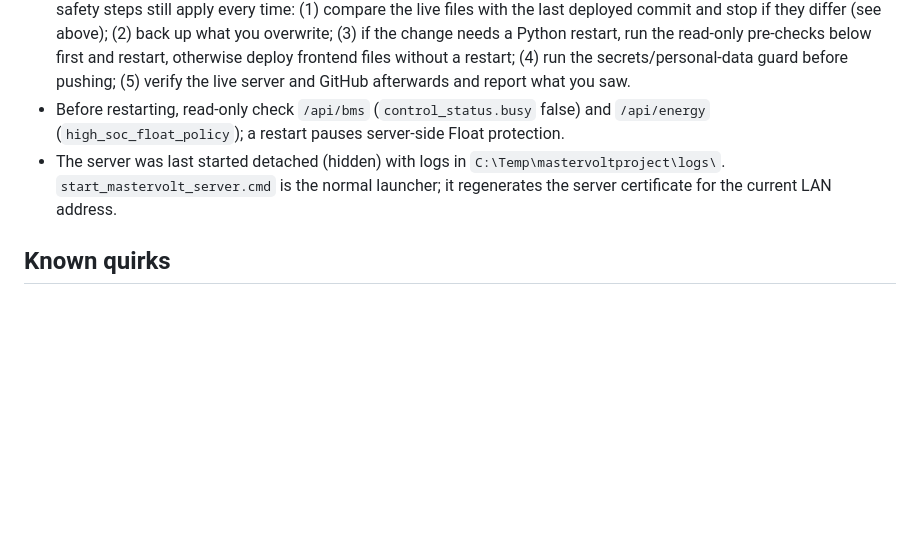
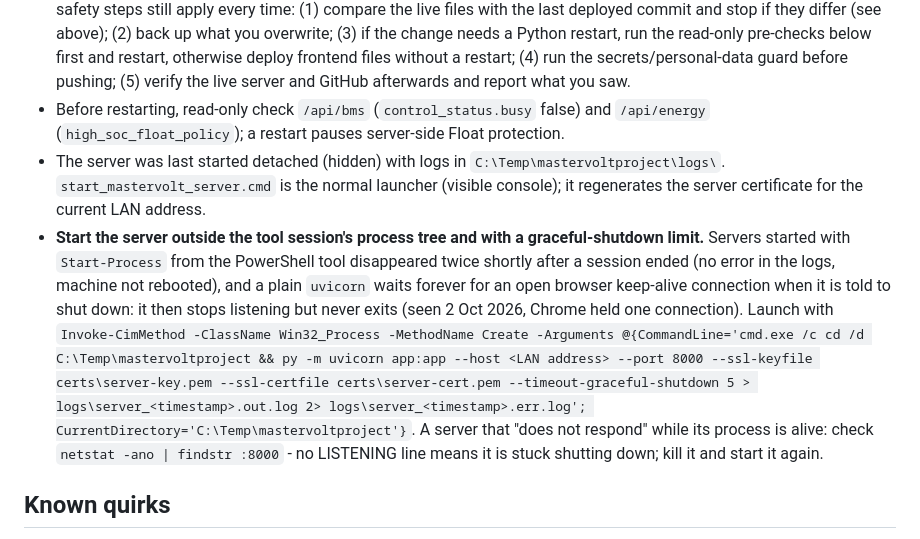
Before and after one commit to tvangaalen/MasterVolt-YMS, a Markdown page: CLAUDE.md, the part around the change. Drawn GitHub-style; blank space fills up the shorter version.

Commit message:
Document how to start the server so it survives the tool session and cannot hang on shutdown
Co-Authored-By: Claude Sonnet 5.5 <noreply@anthropic.com>

```diff
--- a/CLAUDE.md
+++ b/CLAUDE.md
@@ -89,7 +89,8 @@ Also update the version line at the top of `README.md`. Do not recreate per-rele
 - **The live folder is also edited directly by other tools and sessions** (for example v1.12.x–1.13.0 on 21–23 Sep 2026: cell-voltage Float trigger, fresh-data checks, Bluetooth event log; imported into git as commit `3de09f3`). Never deploy blindly. Immediately before copying, compare every file you are about to overwrite with the last deployed commit (`git show <commit>:<file>`, ignoring line endings). If a live file differs, **stop**: import the live changes first (branch from the last deployed commit, commit the live files, merge into `main`, resolve conflicts, re-apply your work), and only then deploy. Copy only the files you changed, and never touch live runtime files.
 - **Always deploy and push right away (standing instruction from the user, 26 Sep 2026).** When a change is finished and its tests pass, commit it, deploy it to the live server and push it to GitHub in the same turn, without asking first. The safety steps still apply every time: (1) compare the live files with the last deployed commit and stop if they differ (see above); (2) back up what you overwrite; (3) if the change needs a Python restart, run the read-only pre-checks below first and restart, otherwise deploy frontend files without a restart; (4) run the secrets/personal-data guard before pushing; (5) verify the live server and GitHub afterwards and report what you saw.
 - Before restarting, read-only check `/api/bms` (`control_status.busy` false) and `/api/energy` (`high_soc_float_policy`); a restart pauses server-side Float protection.
-- The server was last started detached (hidden) with logs in `C:\Temp\mastervoltproject\logs\`. `start_mastervolt_server.cmd` is the normal launcher; it regenerates the server certificate for the current LAN address.
+- The server was last started detached (hidden) with logs in `C:\Temp\mastervoltproject\logs\`. `start_mastervolt_server.cmd` is the normal launcher (visible console); it regenerates the server certificate for the current LAN address.
+- **Start the server outside the tool session's process tree and with a graceful-shutdown limit.** Servers started with `Start-Process` from the PowerShell tool disappeared twice shortly after a session ended (no error in the logs, machine not rebooted), and a plain `uvicorn` waits forever for an open browser keep-alive connection when it is told to shut down: it then stops listening but never exits (seen 2 Oct 2026, Chrome held one connection). Launch with `Invoke-CimMethod -ClassName Win32_Process -MethodName Create -Arguments @{CommandLine='cmd.exe /c cd /d C:\Temp\mastervoltproject && py -m uvicorn app:app --host <LAN address> --port 8000 --ssl-keyfile certs\server-key.pem --ssl-certfile certs\server-cert.pem --timeout-graceful-shutdown 5 > logs\server_<timestamp>.out.log 2> logs\server_<timestamp>.err.log'; CurrentDirectory='C:\Temp\mastervoltproject'}`. A server that "does not respond" while its process is alive: check `netstat -ano | findstr :8000` - no LISTENING line means it is stuck shutting down; kill it and start it again.
 
 ## Known quirks
 
```
